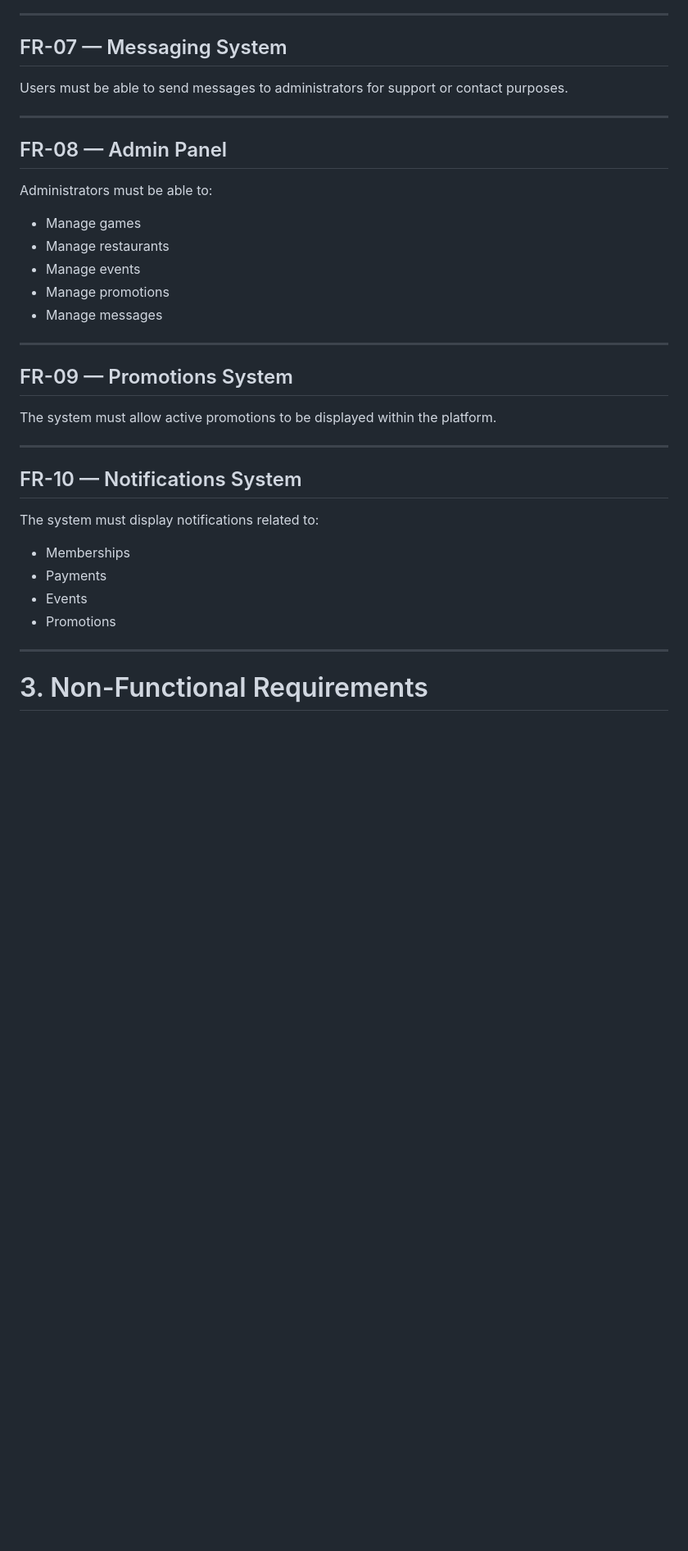
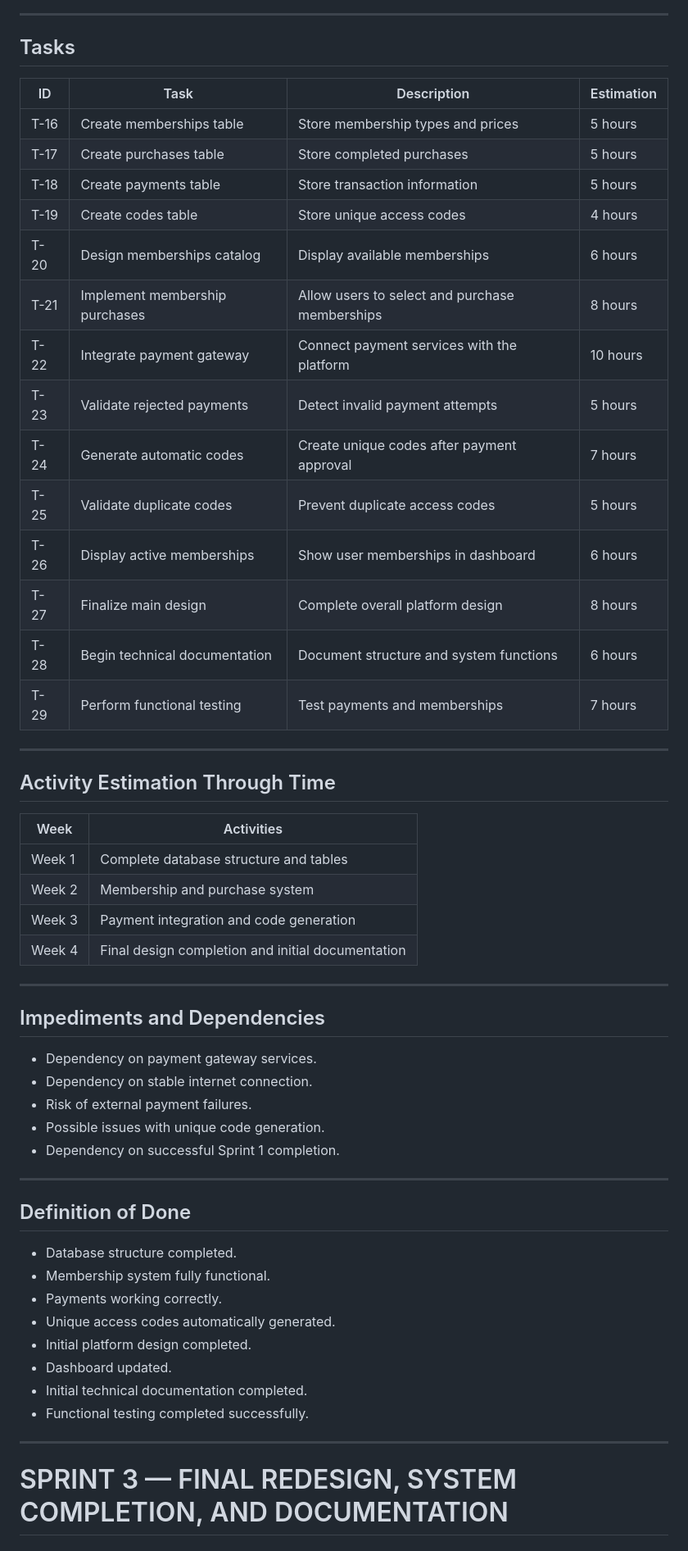
Before and after one commit to monica-ry/cbtis47-db-membre, a Markdown page: docs/Scrum/sprint_backlog.md, the part around one of its changes. Shown at 82% size. Drawn GitHub-style; blank space fills up the shorter version.

```diff
--- a/docs/Scrum/sprint_backlog.md
+++ b/docs/Scrum/sprint_backlog.md
@@ -65,34 +89,58 @@ The system must display a main page where users can navigate through the differe
 
 ---
 
-## FR-07 — Messaging System
-Users must be able to send messages to administrators for support or contact purposes.
+## Tasks
+
+| ID | Task | Description | Estimation |
+|---|---|---|---|
+| T-16 | Create memberships table | Store membership types and prices | 5 hours |
+| T-17 | Create purchases table | Store completed purchases | 5 hours |
+| T-18 | Create payments table | Store transaction information | 5 hours |
+| T-19 | Create codes table | Store unique access codes | 4 hours |
+| T-20 | Design memberships catalog | Display available memberships | 6 hours |
+| T-21 | Implement membership purchases | Allow users to select and purchase memberships | 8 hours |
+| T-22 | Integrate payment gateway | Connect payment services with the platform | 10 hours |
+| T-23 | Validate rejected payments | Detect invalid payment attempts | 5 hours |
+| T-24 | Generate automatic codes | Create unique codes after payment approval | 7 hours |
+| T-25 | Validate duplicate codes | Prevent duplicate access codes | 5 hours |
+| T-26 | Display active memberships | Show user memberships in dashboard | 6 hours |
+| T-27 | Finalize main design | Complete overall platform design | 8 hours |
+| T-28 | Begin technical documentation | Document structure and system functions | 6 hours |
+| T-29 | Perform functional testing | Test payments and memberships | 7 hours |
 
 ---
 
-## FR-08 — Admin Panel
-Administrators must be able to:
-- Manage games
-- Manage restaurants
-- Manage events
-- Manage promotions
-- Manage messages
+## Activity Estimation Through Time
+
+| Week | Activities |
+|---|---|
+| Week 1 | Complete database structure and tables |
+| Week 2 | Membership and purchase system |
+| Week 3 | Payment integration and code generation |
+| Week 4 | Final design completion and initial documentation |
 
 ---
 
-## FR-09 — Promotions System
-The system must allow active promotions to be displayed within the platform.
+## Impediments and Dependencies
+- Dependency on payment gateway services.
+- Dependency on stable internet connection.
+- Risk of external payment failures.
+- Possible issues with unique code generation.
+- Dependency on successful Sprint 1 completion.
 
 ---
 
-## FR-10 — Notifications System
-The system must display notifications related to:
-- Memberships
-- Payments
-- Events
-- Promotions
+## Definition of Done
+- Database structure completed.
+- Membership system fully functional.
+- Payments working correctly.
+- Unique access codes automatically generated.
+- Initial platform design completed.
+- Dashboard updated.
+- Initial technical documentation completed.
+- Functional testing completed successfully.
 
 ---
 
-# 3. Non-Functional Requirements
+# SPRINT 3 — FINAL REDESIGN, SYSTEM COMPLETION, AND DOCUMENTATION
 
```
Also changed, not shown: other parts of docs/Scrum/sprint_backlog.md (+114 -139 lines).
